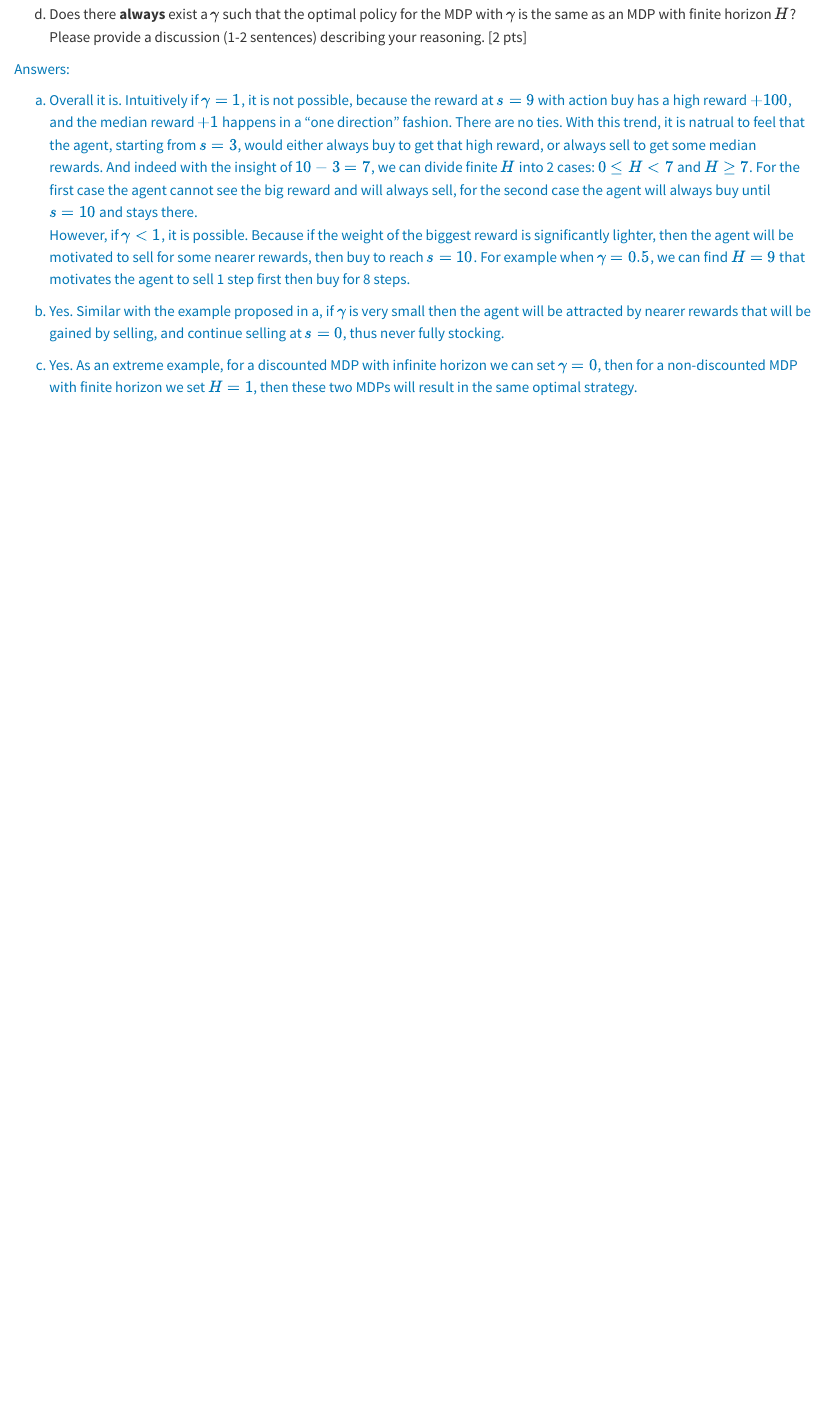
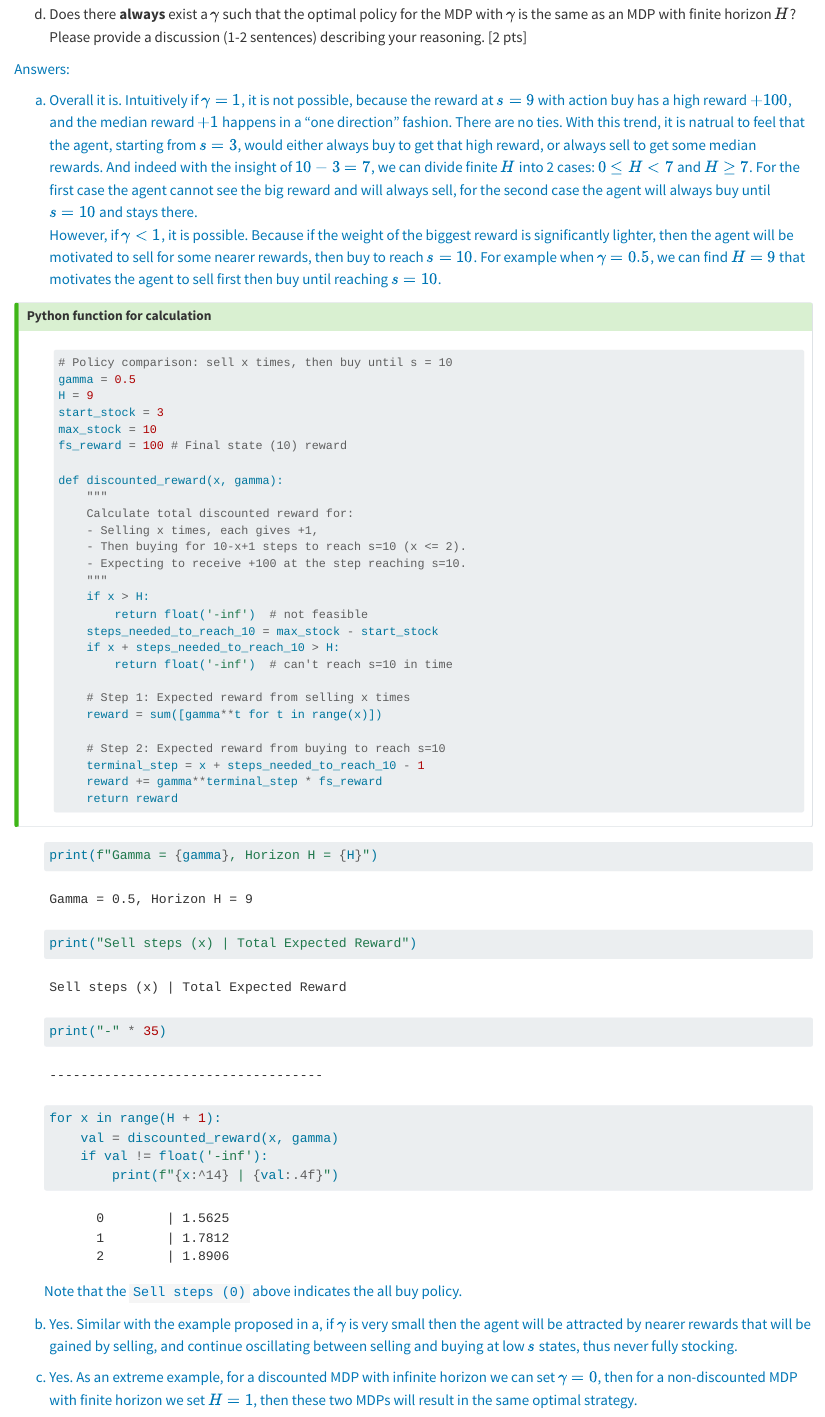
Before and after one commit to eerieA/cs234-2024, a Quarto document (assignment_sub/a1_text/a1_text.qmd): the page in a window 1100 px wide, from 950 px down. Rendered offline with R 4.5, knitr and Pandoc in place of Quarto, with nearby package versions.

Commit message:
Added some Python for calculations just in case

````diff
--- a/assignment_sub/a1_text/a1_text.qmd
+++ b/assignment_sub/a1_text/a1_text.qmd
@@ -1,6 +1,9 @@
 ---
 title: "A1"
 bibliography: references.bib
+execute:
+  enabled: true
+  cache: true
 format:
   html:
     css: styles.css
@@ -42,9 +45,64 @@ Answers:
 
 a. Overall it is. Intuitively if $\gamma = 1$, it is not possible, because the reward at $s=9$ with action buy has a high reward $+100$, and the median reward $+1$ happens in a "one direction" fashion. There are no ties. With this trend, it is natrual to feel that the agent, starting from $s=3$, would either always buy to get that high reward, or always sell to get some median rewards. And indeed with the insight of $10-3=7$, we can divide finite $H$ into 2 cases: $0 \le H < 7$ and $H \ge 7$. For the first case the agent cannot see the big reward and will always sell, for the second case the agent will always buy until $s=10$ and stays there.
 <br>
-However, if $\gamma < 1$, it is possible. Because if the weight of the biggest reward is significantly lighter, then the agent will be motivated to sell for some nearer rewards, then buy to reach $s=10$. For example when $\gamma=0.5$, we can find $H=9$ that motivates the agent to sell 1 step first then buy for 8 steps.
+However, if $\gamma < 1$, it is possible. Because if the weight of the biggest reward is significantly lighter, then the agent will be motivated to sell for some nearer rewards, then buy to reach $s=10$. For example when $\gamma=0.5$, we can find $H=9$ that motivates the agent to sell first then buy until reaching $s=10$.
 
-b. Yes. Similar with the example proposed in a, if $\gamma$ is very small then the agent will be attracted by nearer rewards that will be gained by selling, and continue selling at $s=0$, thus never fully stocking.
+</div>
+
+:::{.callout-tip title="Python function for calculation" collapse=true}
+<div class="answer-cont">
+
+```{python}
+# Policy comparison: sell x times, then buy until s = 10
+gamma = 0.5
+H = 9
+start_stock = 3
+max_stock = 10
+fs_reward = 100 # Final state (10) reward
+
+def discounted_reward(x, gamma):
+    """
+    Calculate total discounted reward for:
+    - Selling x times, each gives +1,
+    - Then buying for 10-x+1 steps to reach s=10 (x <= 2).
+    - Expecting to receive +100 at the step reaching s=10.
+    """
+    if x > H:
+        return float('-inf')  # not feasible
+    steps_needed_to_reach_10 = max_stock - start_stock
+    if x + steps_needed_to_reach_10 > H:
+        return float('-inf')  # can't reach s=10 in time
+
+    # Step 1: Expected reward from selling x times
+    reward = sum([gamma**t for t in range(x)])
+
+    # Step 2: Expected reward from buying to reach s=10
+    terminal_step = x + steps_needed_to_reach_10 - 1
+    reward += gamma**terminal_step * fs_reward
+    return reward
+```
+
+</div>
+:::
+
+<div class="answer-cont">
+
+```{python}
+print(f"Gamma = {gamma}, Horizon H = {H}")
+print("Sell steps (x) | Total Expected Reward")
+print("-" * 35)
+for x in range(H + 1):
+    val = discounted_reward(x, gamma)
+    if val != float('-inf'):
+        print(f"{x:^14} | {val:.4f}")
+```
+
+Note that the `Sell steps (0)` above indicates the all buy policy.
+</div>
+
+<div class="answer">
+
+b. Yes. Similar with the example proposed in a, if $\gamma$ is very small then the agent will be attracted by nearer rewards that will be gained by selling, and continue oscillating between selling and buying at low $s$ states, thus never fully stocking.
 
 c. Yes. As an extreme example, for a discounted MDP with infinite horizon we can set $\gamma=0$, then for a non-discounted MDP with finite horizon we set $H=1$, then these two MDPs will result in the same optimal strategy.
 
````
Also changed, not shown: 1 other file.
